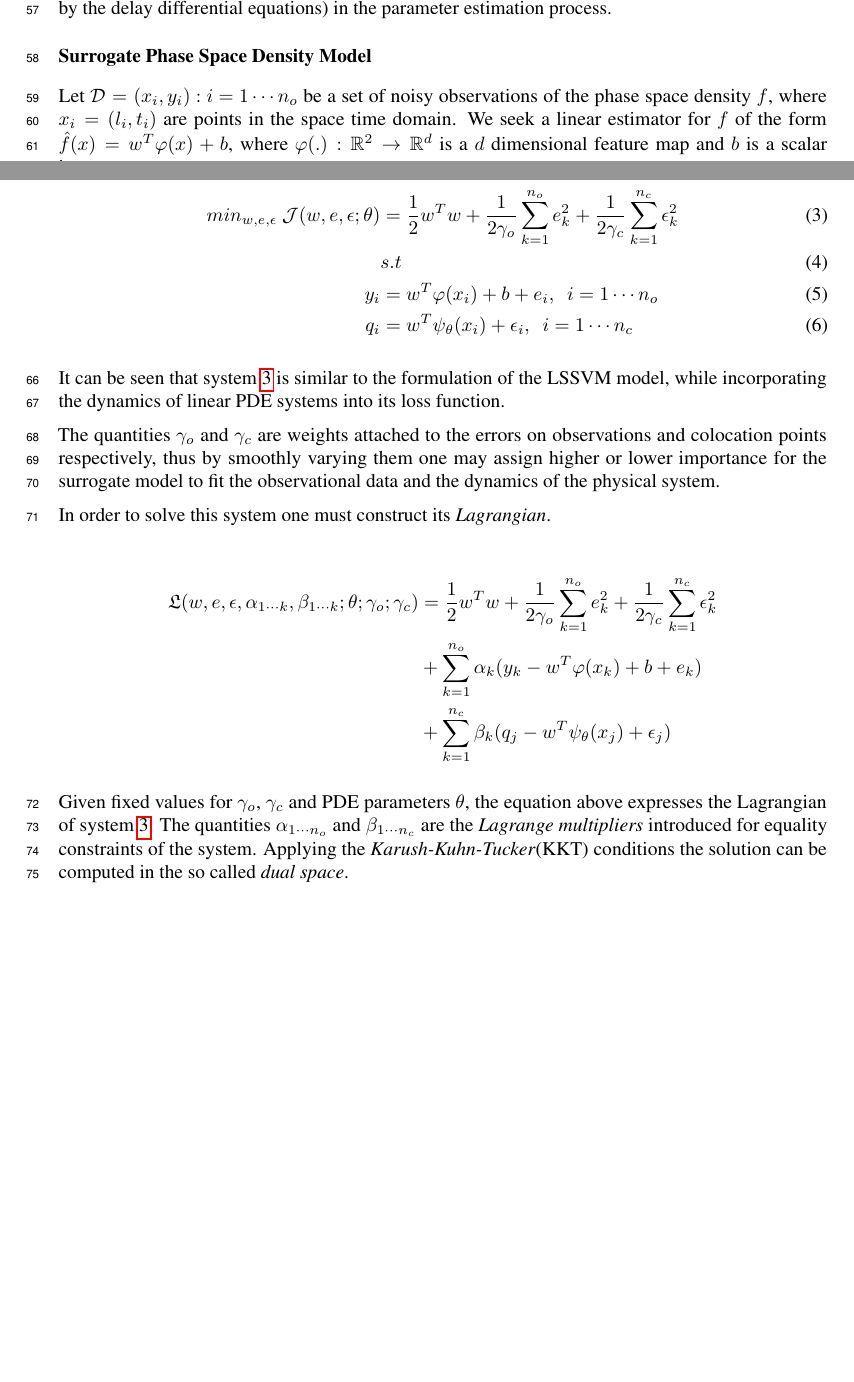
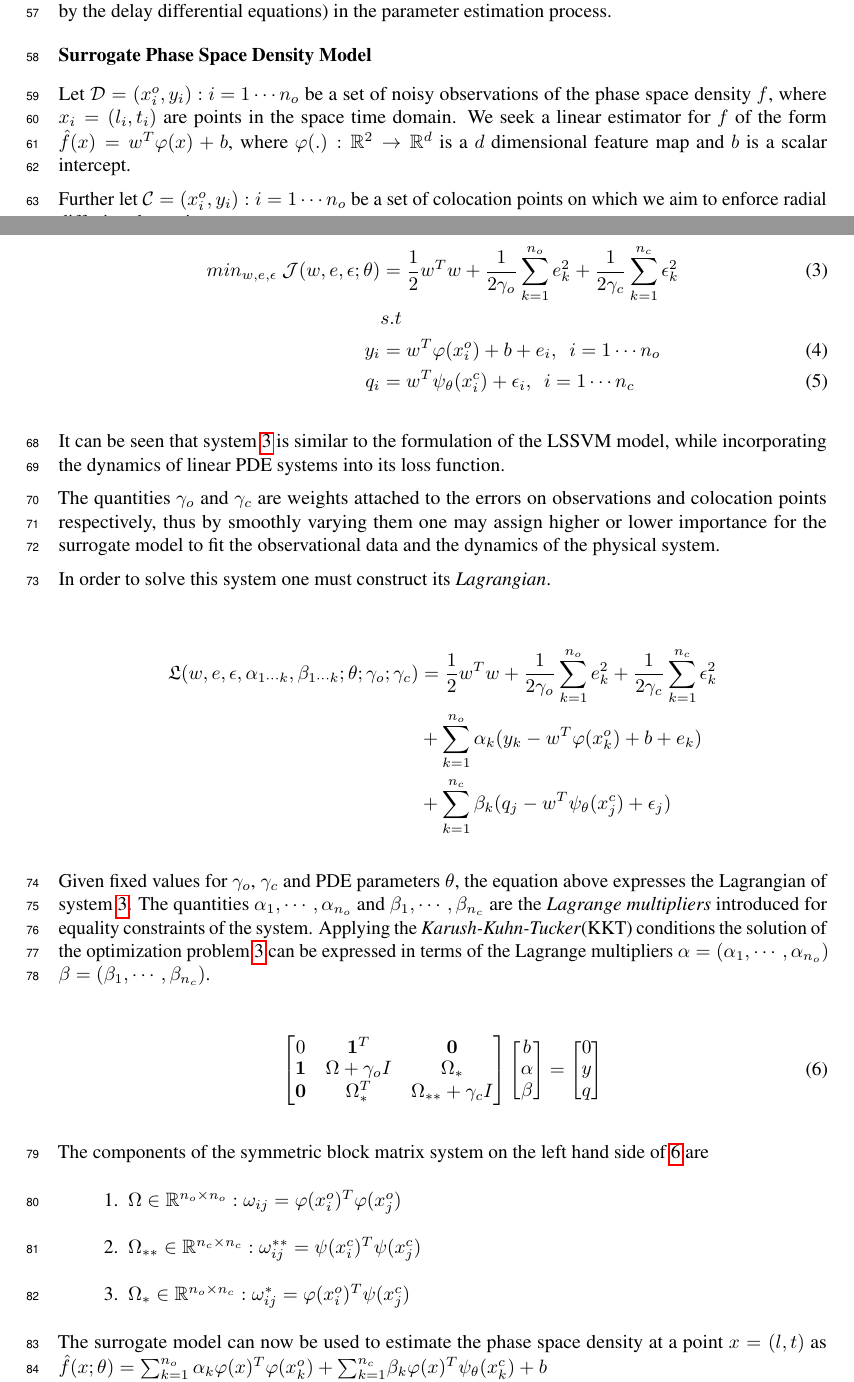
Before and after one commit to mandar2812/draft-radial-diffusion, a LaTeX paper (main.tex): two parts of pages 2 and 3 of 4, joined at a grey line, cut so that both start at the same text, the shorter picture padded with empty space. Compiled offline with pdfLaTeX.

Commit message:
Surrogate model

```diff
--- a/main.tex
+++ b/main.tex
@@ -193,32 +193,31 @@ by the delay differential equations) in the parameter estimation process.
 
 \subsubsection*{Surrogate Phase Space Density Model}
 
-Let $\mathcal{D}={(x_{i}, y_{i}): i = 1 \cdots n_{o}}$ be a set of
+Let $\mathcal{D}={(x^{o}_{i}, y_{i}): i = 1 \cdots n_{o}}$ be a set of
 noisy observations of the phase space density $f$, where $x_{i} =
 (l_{i}, t_{i})$ are points in the space time domain. We seek a linear
 estimator for $f$ of the form $\hat{f}(x) = w^{T}\varphi(x) + b$,
 where $\varphi(.): \mathbb{R}^{2} \rightarrow \mathbb{R}^{d}$ is a $d$
 dimensional feature map and $b$ is a scalar intercept.
 
+Further let $\mathcal{C} ={(x^{o}_{i}, y_{i}): i = 1 \cdots n_{o}}$ be
+a set of colocation points on which we aim to enforce radial diffusion
+dynamics.
+
 We exploit the linearity of the differential operator
 $\mathcal{L}_{\theta}$ and note that $\mathcal{L}_{\theta} [\hat{f}(x)]
 = w^{T} \mathcal{L}_{\theta}[\varphi(x)]$, yielding an estimator
 $\hat{Q}(x) = w^{T}\psi(x)$ where $\psi_{\theta}(x) =
 \mathcal{L}_{\theta}[\varphi(x)]$. Calculating $w \in \mathbb{R}^d$
-can now be cast as the following constrained $L_2$ regularized least squares problem.
+can now be cast as the following constrained $L_2$ regularized
+least squares problem.
 
 \begin{align}\label{eq:surrogate}
-   min_{w,e,\epsilon} \ \mathcal{J}(w,e,\epsilon;\theta) &= \frac{1}{2}
-                                                    w^{T}w +
-                                                    \frac{1}{2\gamma_{o}}
-                                                    \sum_{k =
-                                                    1}^{n_{o}}{e^{2}_{k}}
-                                                    +
-                                                    \frac{1}{2\gamma_{c}}
-                                                    \sum_{k = 1}^{n_{c}}{\epsilon^{2}_{k}} \\
-                                                & s.t \\
-  y_{i} & = w^{T}\varphi(x_{i}) + b + e_{i}, \ \ i = 1 \cdots n_{o} \\
-  q_{i} & = w^{T}\psi_{\theta}(x_{i}) + \epsilon_{i}, \ \ i = 1 \cdots n_{c}
+   min_{w,e,\epsilon} \ \mathcal{J}(w,e,\epsilon;\theta) &=
+   \frac{1}{2} w^{T}w + \frac{1}{2\gamma_{o}} \sum_{k = 1}^{n_{o}}{e^{2}_{k}} + \frac{1}{2\gamma_{c}} \sum_{k = 1}^{n_{c}}{\epsilon^{2}_{k}} \\
+  & s.t \nonumber \\
+  y_{i} & = w^{T}\varphi(x^{o}_{i}) + b + e_{i}, \ \ i = 1 \cdots n_{o} \\
+  q_{i} & = w^{T}\psi_{\theta}(x^{c}_{i}) + \epsilon_{i}, \ \ i = 1 \cdots n_{c}
 \end{align}
 
 It can be seen that system \ref{eq:surrogate} is similar to the
@@ -235,33 +234,49 @@ In order to solve this system one must construct its
 \emph{Lagrangian}.
 
 \begin{align*}\label{eq:lag}
-      \mathfrak{L}(w,e,\epsilon, \alpha_{1 \cdots k}, \beta_{1 \cdots
-    k};\theta; \gamma_{o}; \gamma_{c}) &= \frac{1}{2}
-                                                    w^{T}w +
-                                                    \frac{1}{2\gamma_{o}}
-                                                    \sum_{k =
-                                                    1}^{n_{o}}{e^{2}_{k}}
-                                                    +
-                                                    \frac{1}{2\gamma_{c}}
-                                                    \sum_{k =
-                                                      1}^{n_{c}}{\epsilon^{2}_{k}} \\
-                                                   & + \sum_{k =
-                                                      1}^{n_{o}}{\alpha_{k}(y_{k}
-                                                      -
-                                                      w^{T}\varphi(x_{k})
-                                                      + b + e_{k})} \\
-                                                   & + \sum_{k =
-                                                      1}^{n_{c}}{\beta_{k}(q_{j}-
-                                                     w^{T}\psi_{\theta}(x_{j}) + \epsilon_{j})}
+      \mathfrak{L}(w,e,\epsilon, \alpha_{1 \cdots k}, \beta_{1 \cdots k}; \theta; \gamma_{o}; \gamma_{c}) &=
+      \frac{1}{2} w^{T}w + \frac{1}{2\gamma_{o}} \sum_{k = 1}^{n_{o}}{e^{2}_{k}} +
+      \frac{1}{2\gamma_{c}} \sum_{k = 1}^{n_{c}}{\epsilon^{2}_{k}} \\
+      & + \sum_{k = 1}^{n_{o}}{\alpha_{k}(y_{k} - w^{T}\varphi(x^{o}_{k}) + b + e_{k})} \\
+      & + \sum_{k = 1}^{n_{c}}{\beta_{k}(q_{j} - w^{T}\psi_{\theta}(x^{c}_{j}) + \epsilon_{j})}
 \end{align*}
 
 Given fixed values for $\gamma_{o}$, $\gamma_{c}$ and PDE parameters
 $\theta$, the equation above expresses the Lagrangian of system
-\ref{eq:surrogate}. The quantities $\alpha_{1 \cdots n_o}$ and
-$\beta_{1 \cdots n_c}$ are the \emph{Lagrange multipliers}
+\ref{eq:surrogate}. The quantities $\alpha_{1}, \cdots, \alpha_{n_{o}}$ and
+$\beta_{1}, \cdots, \beta_{n_{c}}$ are the \emph{Lagrange multipliers}
 introduced for equality constraints of the system. Applying the
-\emph{Karush-Kuhn-Tucker}(KKT) conditions the solution can be computed
-in the so called \emph{dual space}.
+\emph{Karush-Kuhn-Tucker}(KKT) conditions the solution of the
+optimization problem \ref{eq:surrogate} can be expressed in terms of
+the Lagrange multipliers $\alpha = (\alpha_{1}, \cdots, \alpha_{n_{o}})$
+$\beta = (\beta_{1}, \cdots, \beta_{n_{c}})$.
+
+\begin{equation}\label{eq:solution}
+  \begin{bmatrix}
+    0 & \mathbf{1}^{T} & \mathbf{0} \\
+    \mathbf{1} & \Omega + \gamma_{o}I  & \Omega_*\\
+    \mathbf{0} & \Omega_{*}^{T}  & \Omega_{**} + \gamma_{c}I
+  \end{bmatrix} \begin{bmatrix}
+    b\\
+    \alpha\\
+    \beta
+  \end{bmatrix} = \begin{bmatrix}
+    0\\
+    y\\
+    q
+  \end{bmatrix}
+\end{equation}
+
+The components of the symmetric block matrix system on the left hand side of
+\ref{eq:solution} are
+\begin{enumerate}
+\item $\Omega \in \mathbb{R}^{n_{o} \times n_{o}}: \omega_{ij} = \varphi(x^{o}_{i})^{T} \varphi(x^{o}_{j})$
+\item $\Omega_{**} \in \mathbb{R}^{n_{c} \times n_{c}}: \omega^{**}_{ij} = \psi(x^{c}_{i})^{T} \psi(x^{c}_{j})$
+\item $\Omega_{*} \in \mathbb{R}^{n_{o} \times n_{c}}: \omega^{*}_{ij} = \varphi(x^{o}_{i})^{T} \psi(x^{c}_{j})$
+\end{enumerate}
+
+The surrogate model can now be used to estimate the phase space density
+at a point $x = (l,t)$ as $\hat{f}(x;\theta) = \sum_{k = 1}^{n_{o}}{\alpha_{k}\varphi(x)^{T}\varphi(x^{o}_{k}) + \sum_{k = 1}^{n_{c}}}{\beta_{k} \varphi(x)^{T} \psi_{\theta}(x^{c}_{k})} + b$
 
 
 \subsubsection*{Quantifying Observation Likelihood}
```
Also changed, not shown: main.tex (2 more changed lines).
